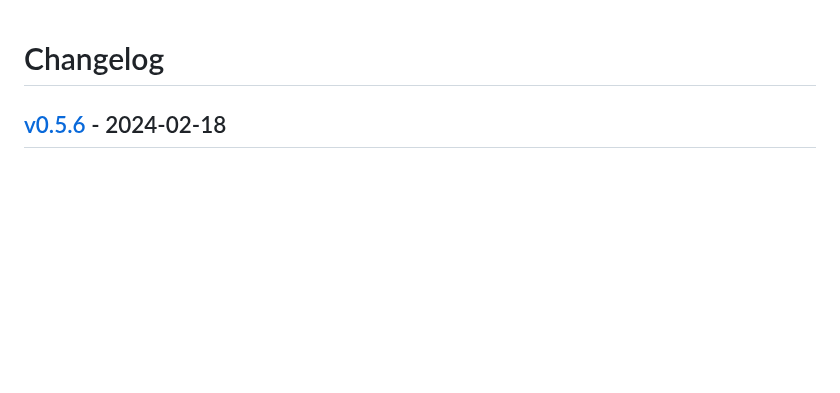
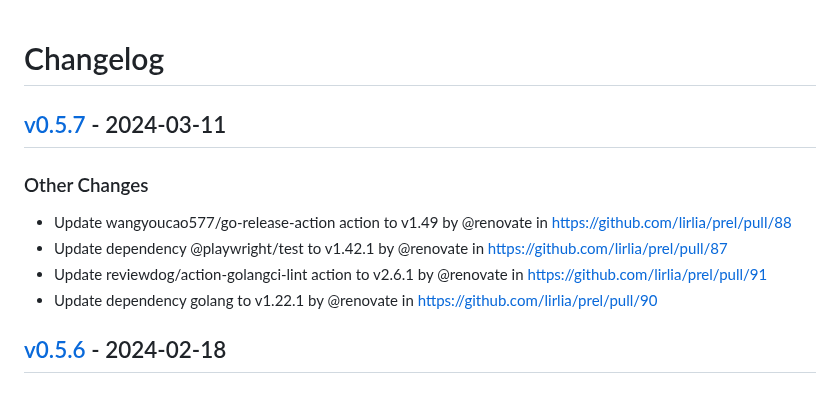
Before and after one commit to lirlia/prel, a Markdown page: CHANGELOG.md, the part around the change. Rendered like a GitHub page; blank space fills up the shorter version.

Commit message:
[tagpr] update CHANGELOG.md

```diff
--- a/CHANGELOG.md
+++ b/CHANGELOG.md
@@ -1,4 +1,11 @@
 # Changelog
+
+## [v0.5.7](https://github.com/lirlia/prel/compare/v0.5.6...v0.5.7) - 2024-03-11
+### Other Changes
+- Update wangyoucao577/go-release-action action to v1.49 by @renovate in https://github.com/lirlia/prel/pull/88
+- Update dependency @playwright/test to v1.42.1 by @renovate in https://github.com/lirlia/prel/pull/87
+- Update reviewdog/action-golangci-lint action to v2.6.1 by @renovate in https://github.com/lirlia/prel/pull/91
+- Update dependency golang to v1.22.1 by @renovate in https://github.com/lirlia/prel/pull/90
 
 ## [v0.5.6](https://github.com/lirlia/prel/compare/v0.5.5...v0.5.6) - 2024-02-18
 ### Other Changes
```
